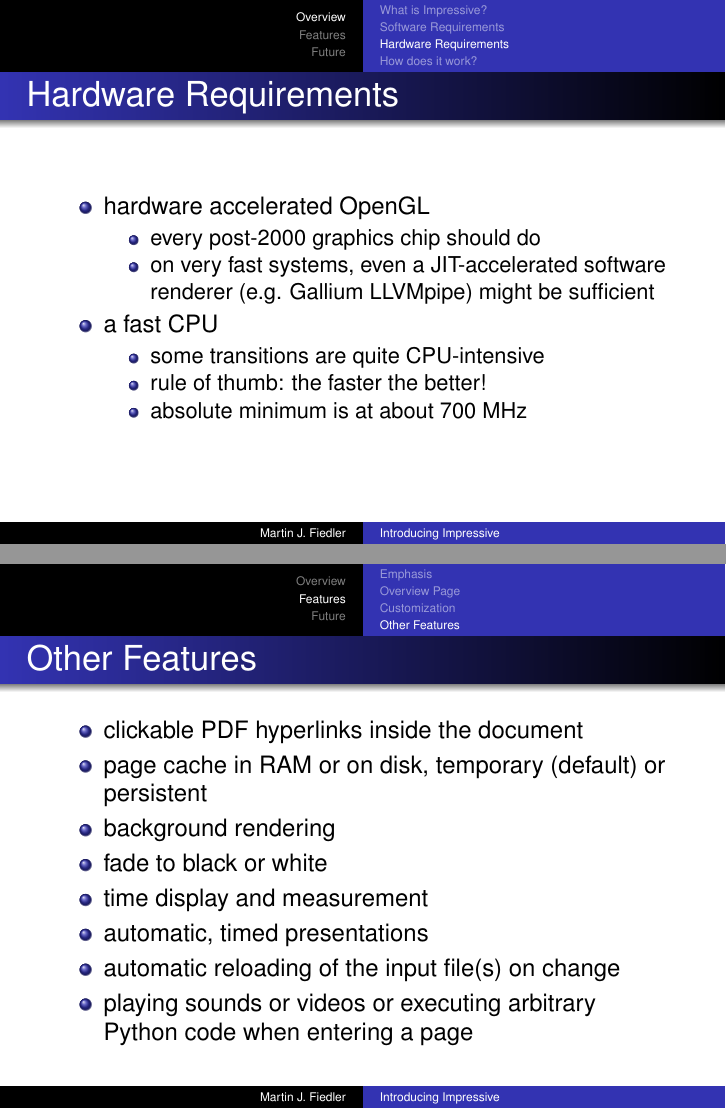
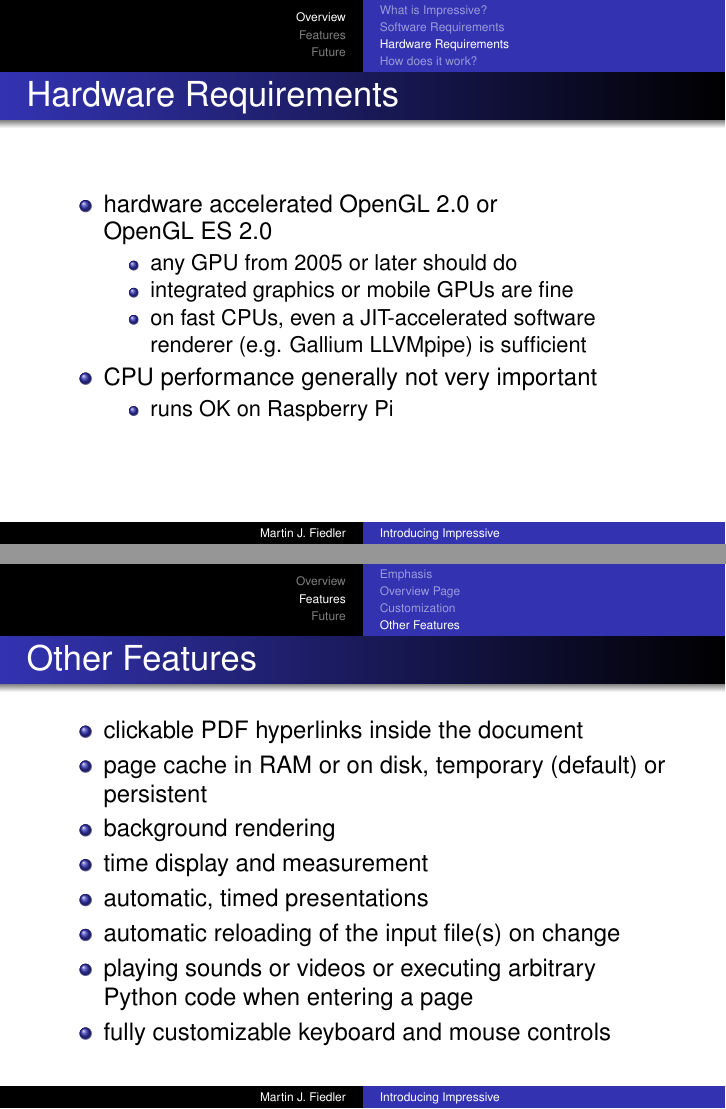
Before and after one commit to mjg/Impressive-svn, LaTeX slides (demo.tex): pages 4 and 11 of 14, joined at a grey line. Compiled offline with pdfLaTeX.

Commit message:
gl2: updated demo.tex, more documentation fine-tuning
git-svn-id: http://svn.emphy.de/impressive/branches/gl2/impressive@150 58003caa-664d-4c56-a378-6d187ff66ee1

```diff
--- a/demo.tex
+++ b/demo.tex
@@ -8,7 +8,7 @@
 \title{Introducing Impressive}
 \author{Martin J. Fiedler}
 %\institute{Dream Chip Technologies GmbH}
-\date{version 0.10.4}
+\date{version 0.11.0}
 \subject{Impressive}
 \titlegraphic{\href{http://impressive.sourceforge.net/}{http://impressive.sourceforge.net/}}
 
@@ -58,17 +58,16 @@
 \subsection{Hardware Requirements}
 \begin{frame}{Hardware Requirements}
     \begin{itemize}
-        \item hardware accelerated OpenGL
+        \item hardware accelerated OpenGL~2.0 or OpenGL~ES~2.0
             \begin{itemize}
-                \item every post-2000 graphics chip should do
-                \item on very fast systems, even a JIT-accelerated software
-                      renderer (e.g. Gallium LLVMpipe) might be sufficient
+                \item any GPU from 2005 or later should do
+                \item integrated graphics or mobile GPUs are fine
+                \item on fast CPUs, even a JIT-accelerated software
+                      renderer (e.g. Gallium LLVMpipe) is sufficient
             \end{itemize}
-        \item a fast CPU
+        \item CPU performance generally not very important
             \begin{itemize}
-                \item some transitions are quite CPU-intensive
-                \item rule of thumb: the faster the better!
-                \item absolute minimum is at about 700 MHz
+                \item runs OK on Raspberry Pi
             \end{itemize}
     \end{itemize}
 \end{frame}
@@ -179,12 +178,12 @@
         \item clickable PDF hyperlinks inside the document
         \item page cache in RAM or on disk, temporary (default) or persistent
         \item background rendering
-        \item fade to black or white
         \item time display and measurement
         \item automatic, timed presentations
         \item automatic reloading of the input file(s) on change
         \item playing sounds or videos or executing arbitrary Python code
               when entering a page
+        \item fully customizable keyboard and mouse controls
     \end{itemize}
 \end{frame}
 \begin{frame}{Rarely Used Features}
```
Also changed, not shown: demo.tex (10 more changed lines), 1 other file.
